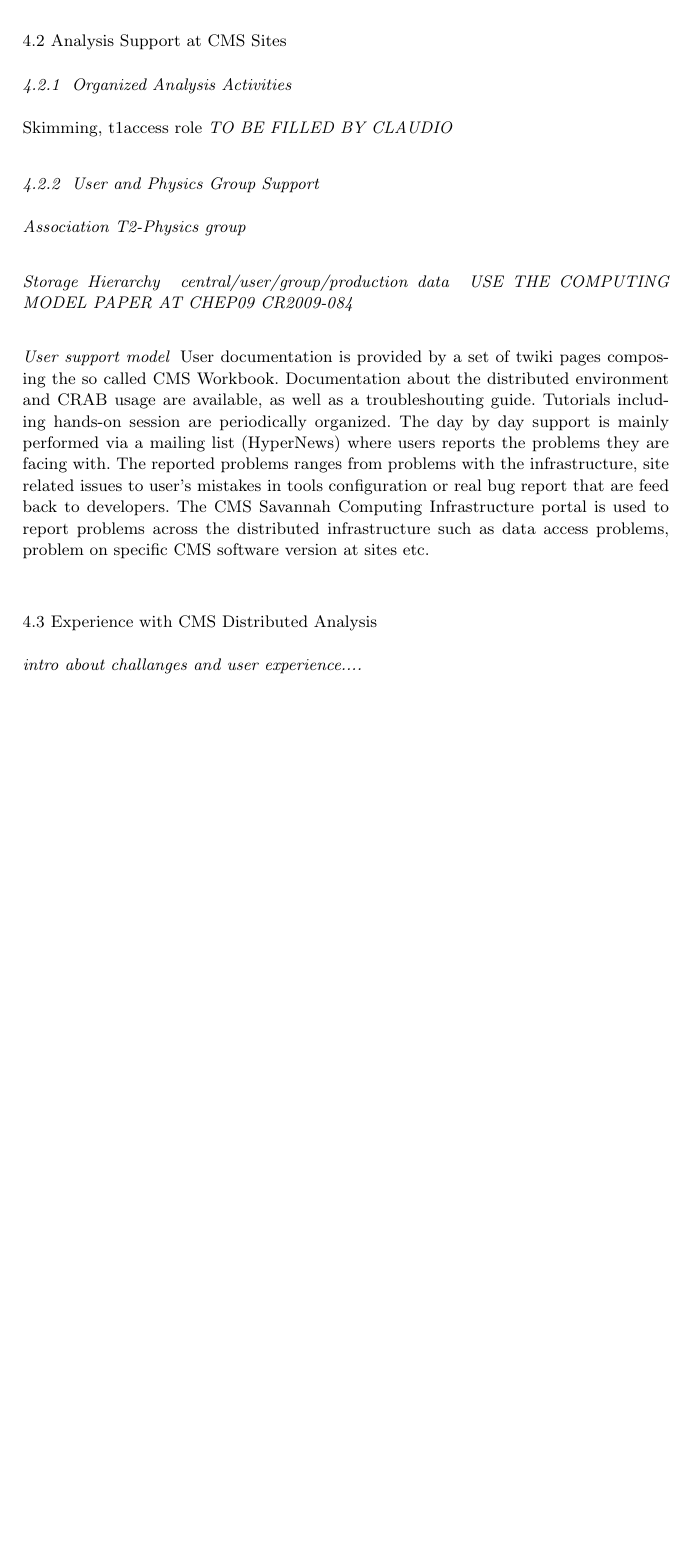
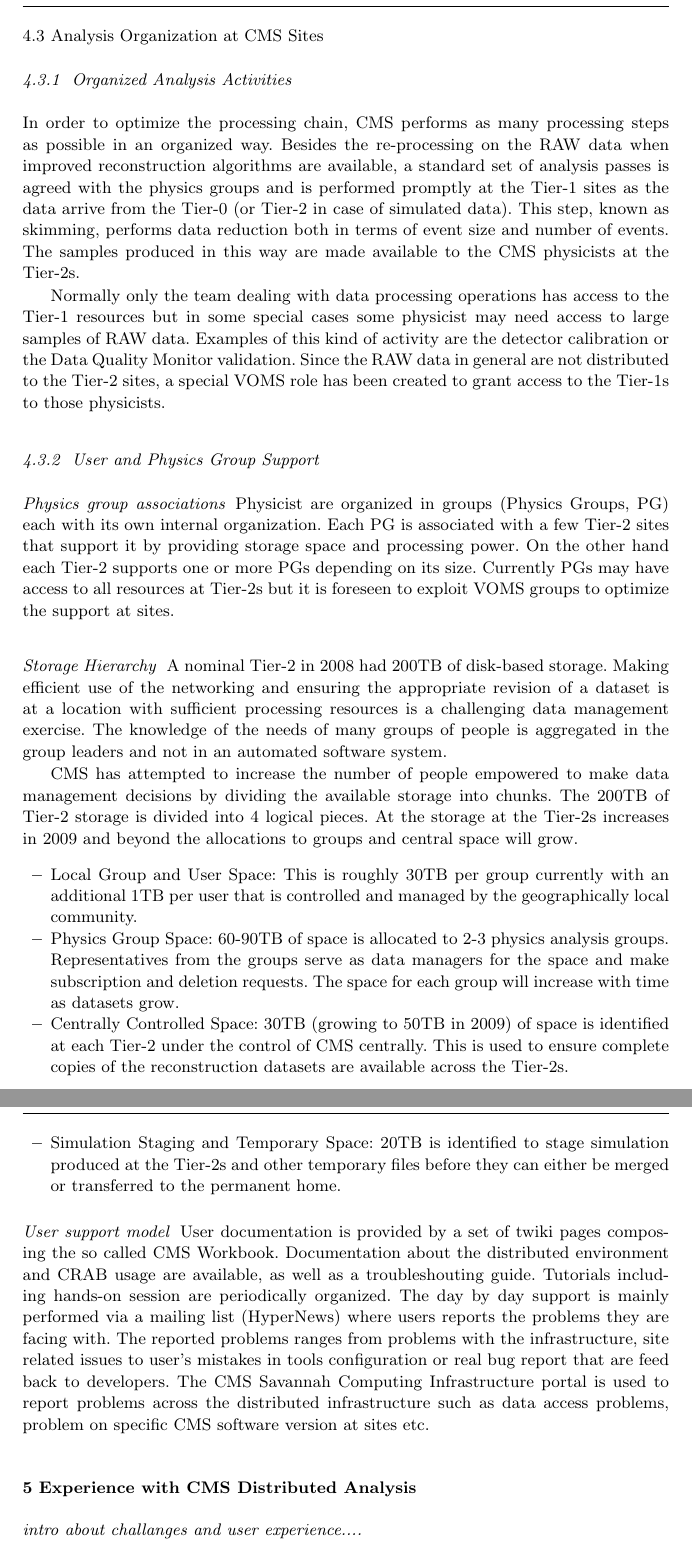
Before and after one commit to afanfani/usercode, a LaTeX paper (JOGC_CMSAnalysis/CMSAnalysis.tex): part of page 9 of 16 before the commit and two parts of pages 10 and 11 of 17 after it, the two joined at a grey line, cut so that both start at the same text, the shorter picture padded with empty space. Compiled offline with pdfLaTeX.

Commit message:
adding more Claudio sections/comments. Renaming of sections

```diff
--- a/JOGC_CMSAnalysis/CMSAnalysis.tex
+++ b/JOGC_CMSAnalysis/CMSAnalysis.tex
@@ -303,20 +331,48 @@
 \emph{USE DDT PAPER AT CHEP09 CR2009-093}
 
 
-\label{sec:4_1_4}
-\subsection{Analysis Support at CMS Sites}
-\label{sec:4_2}
+\subsection{Analysis Organization at CMS Sites}
+\label{sec:4_3}
 \subsubsection{ Organized Analysis Activities }
-\label{sec:4_2_1}
-Skimming, t1access role
-\emph{TO BE FILLED BY CLAUDIO}
+\label{sec:4_3_1}
+In order to optimize the processing chain, CMS performs as many processing steps as possible in an organized way.
+Besides the re-processing %that is performed by the Data Operation team
+on the RAW data when improved reconstruction algorithms are available, a standard set of analysis passes is agreed with the physics groups and is performed promptly at the Tier-1 sites
+%by the CMS Data Operations team
+as the data arrive from the Tier-0 (or Tier-2 in case of simulated data).
+This step, known as skimming, performs data reduction both in terms of event size and number of events.
+The samples produced in this way are made available to the CMS physicists at the Tier-2s. % together with the AOD.
+
+Normally only the team dealing with data processing operations %CMS Data Operations team
+has access to the Tier-1 resources but in some special cases
+some physicist may need access to large samples of RAW data. Examples of this kind of activity are the detector
+calibration or the Data Quality Monitor validation. Since the RAW data in general are not distributed to the Tier-2 sites, a special VOMS role has been created to grant access to the Tier-1s to those physicists.
 
 \subsubsection{ User and Physics Group Support }
-\label{sec:4_2_2}
-\paragraph{Association T2-Physics group}
+\label{sec:4_3_2}
+\paragraph{Physics group associations}
+Physicist are organized in groups (Physics Groups, PG) each with its own internal organization. Each PG is associated with a few Tier-2 sites that support it by providing storage space and processing power. On the other hand each Tier-2 supports one or more PGs depending on its size.  Currently PGs may have access to all resources at Tier-2s but it is foreseen to exploit VOMS groups to optimize the support at sites.
+
 \paragraph{Storage Hierarchy}
-\emph{ central/user/group/production data }
-\emph{USE THE COMPUTING MODEL PAPER AT CHEP09 CR2009-084}
+A nominal Tier-2 in 2008 had 200TB of disk-based storage. Making efficient use of the networking and ensuring the appropriate revision
+of a dataset is at a location with sufficient processing resources is a challenging data management exercise. The knowledge of the needs of many groups of people is aggregated in the group leaders and not in an automated software system.
+
+CMS has attempted to increase the number of people empowered to make data management decisions by
+dividing the available storage into chunks. The 200TB of Tier-2 storage is divided into 4 logical
+pieces. At the storage at the Tier-2s increases in 2009 and beyond the allocations to groups and
+central space will grow.
+\begin{itemize}
+\item{} Local Group and User Space: This is roughly 30TB per group currently with an additional
+1TB per user that is controlled and managed by the geographically local community.
+\item{} Physics Group Space: 60-90TB of space is allocated to 2-3 physics analysis groups.
+Representatives from the groups serve as data managers for the space and make subscription and deletion requests. The space for each group will increase with time as
+datasets grow.
+\item{} Centrally Controlled Space: 30TB (growing to 50TB in 2009) of space is identified at each Tier-2 under the control of CMS centrally. This is used to ensure complete copies of the
+reconstruction datasets are available across the Tier-2s.
+\item{} Simulation Staging and Temporary Space: 20TB is identified to stage simulation produced at the Tier-2s and other temporary files before they can either be merged or transferred to the permanent home.
+\end{itemize}
+%\emph{ central/user/group/production data }
+%\emph{USE THE COMPUTING MODEL PAPER AT CHEP09 CR2009-084}
 %Making efficient use of the networking and ensuring the appropriate revision of a dataset is at a location with sufficient processing resources is a challenging data management exercise. The knowledge of the needs of many
 %groups of people is aggregated in the group leaders and not in an automated software system. CMS has attempted to increase the number of people empowered to make data management decisions by dividing the available storage into chunks. The 200TB of Tier-2 storage is divided into 4 logical pieces. At the storage at the Tier-2s increases in 2009 and beyond the allocations to groups and central space will grow.
 %1. Local Group and User Space: This is roughly 30TB per group currently with an additional
@@ -340,7 +395,7 @@
  from problems with the infrastructure, site related issues to user's mistakes in tools configuration or real bug report that are feed back to developers.
 The CMS Savannah Computing Infrastructure portal is used to report problems across the distributed infrastructure such as data access problems, problem on specific CMS software version at sites etc.
 
-\subsection{Experience with CMS Distributed Analysis}
-\label{sec:4_3}
+\section{Experience with CMS Distributed Analysis}
+\label{sec:5}
 \emph{intro about challanges and user experience....}
 
```
Also changed, not shown: JOGC_CMSAnalysis/CMSAnalysis.tex (88 more changed lines).
